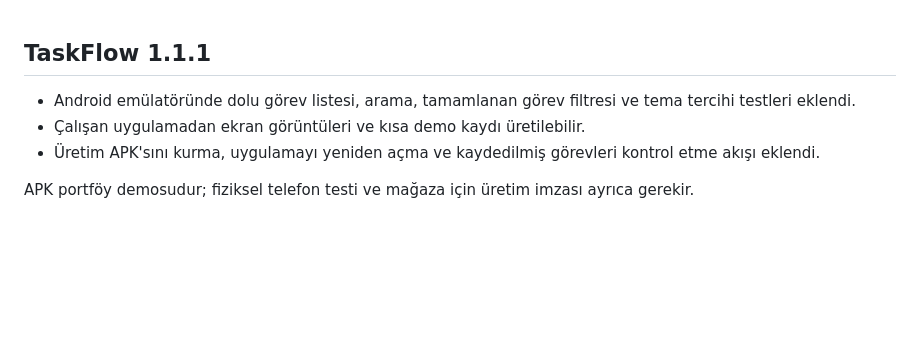
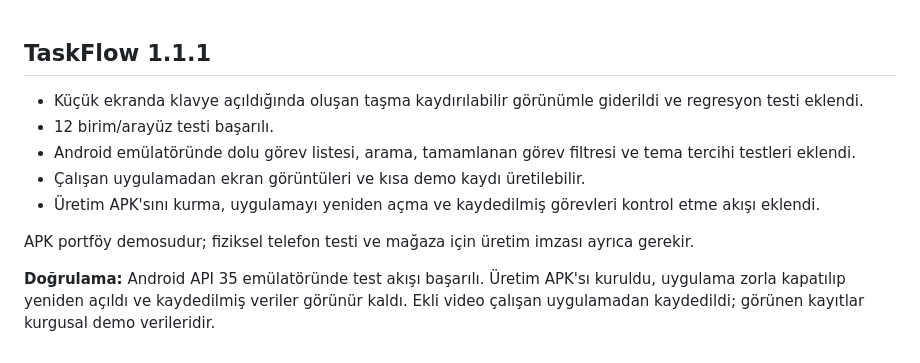
Before and after one commit to alidanis61615/TaskFlow, a Markdown page: release-notes.md, the part around the change. Drawn GitHub-style; blank space fills up the shorter version.

```diff
--- a/release-notes.md
+++ b/release-notes.md
@@ -1,7 +1,11 @@
 ## TaskFlow 1.1.1
 
+- Küçük ekranda klavye açıldığında oluşan taşma kaydırılabilir görünümle giderildi ve regresyon testi eklendi.
+- 12 birim/arayüz testi başarılı.
 - Android emülatöründe dolu görev listesi, arama, tamamlanan görev filtresi ve tema tercihi testleri eklendi.
 - Çalışan uygulamadan ekran görüntüleri ve kısa demo kaydı üretilebilir.
 - Üretim APK'sını kurma, uygulamayı yeniden açma ve kaydedilmiş görevleri kontrol etme akışı eklendi.
 
 APK portföy demosudur; fiziksel telefon testi ve mağaza için üretim imzası ayrıca gerekir.
+
+**Doğrulama:** Android API 35 emülatöründe test akışı başarılı. Üretim APK'sı kuruldu, uygulama zorla kapatılıp yeniden açıldı ve kaydedilmiş veriler görünür kaldı. Ekli video çalışan uygulamadan kaydedildi; görünen kayıtlar kurgusal demo verileridir.
```
Also changed, not shown: CHANGELOG.md (+8 -0 lines), README.md (+5 -2 lines), docs/media/reopened-release.png (added), 7 other files.
